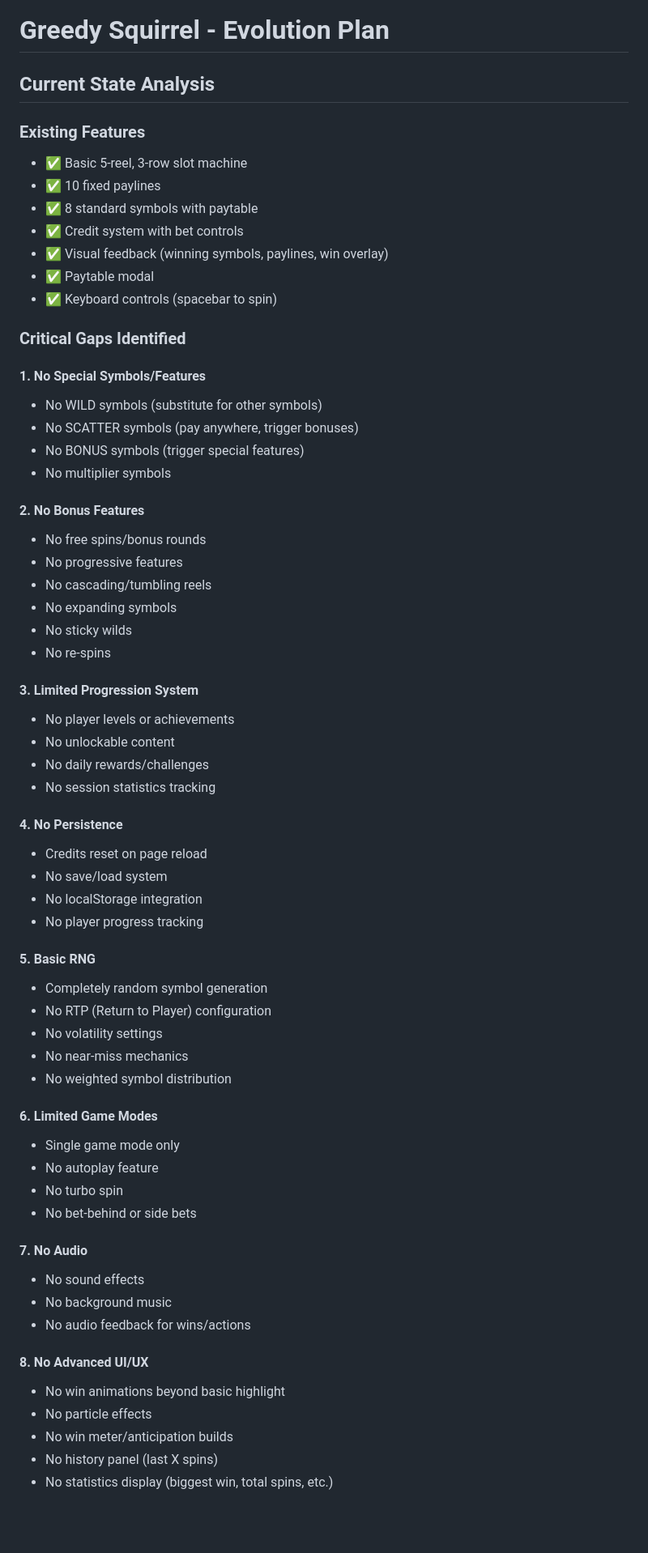
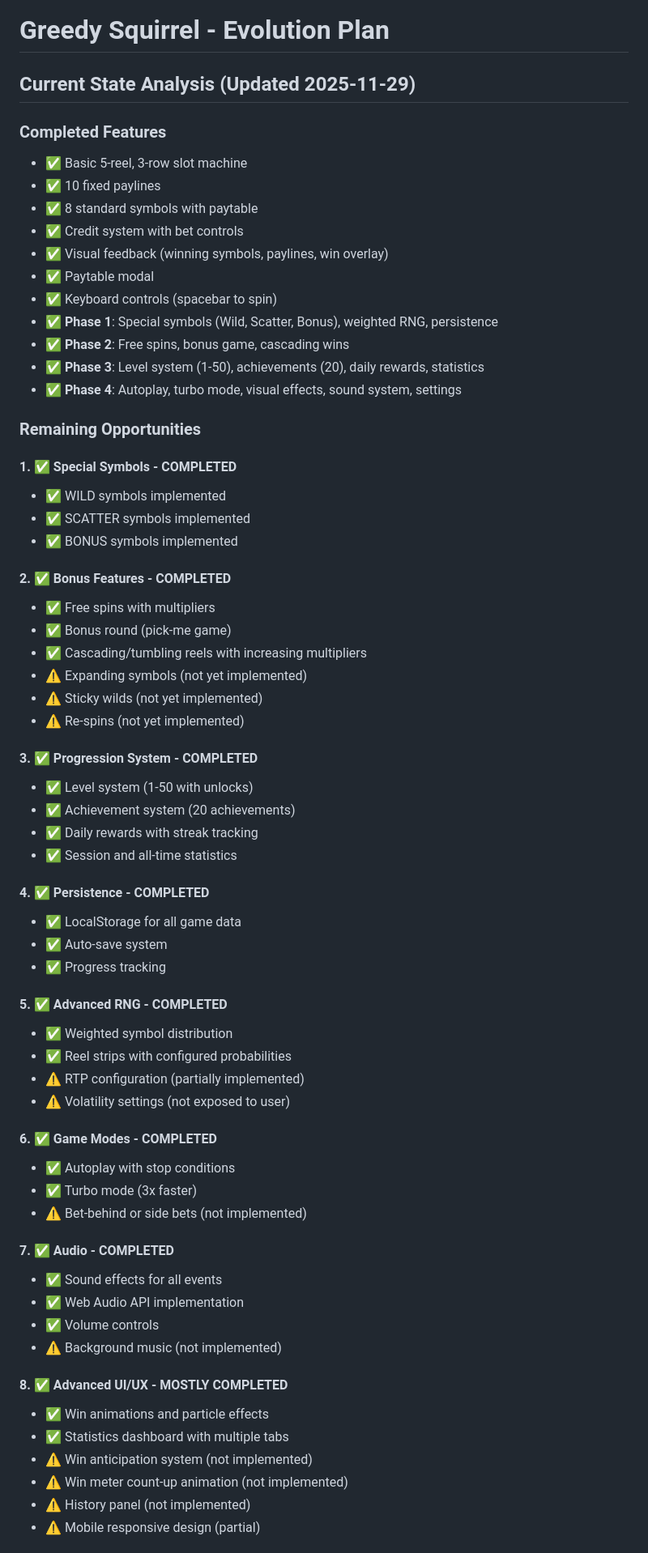
Before and after one commit to novak22/greedy_squirrel, a Markdown page: EVOLUTION_PLAN.md, the part around one of its changes. Shown at 81% size. Rendered like a GitHub page; blank space fills up the shorter version.

```diff
--- a/EVOLUTION_PLAN.md
+++ b/EVOLUTION_PLAN.md
@@ -1,8 +1,8 @@
 # Greedy Squirrel - Evolution Plan
 
-## Current State Analysis
+## Current State Analysis (Updated 2025-11-29)
 
-### Existing Features
+### Completed Features
 - ✅ Basic 5-reel, 3-row slot machine
 - ✅ 10 fixed paylines
 - ✅ 8 standard symbols with paytable
@@ -10,57 +10,59 @@
 - ✅ Visual feedback (winning symbols, paylines, win overlay)
 - ✅ Paytable modal
 - ✅ Keyboard controls (spacebar to spin)
+- ✅ **Phase 1**: Special symbols (Wild, Scatter, Bonus), weighted RNG, persistence
+- ✅ **Phase 2**: Free spins, bonus game, cascading wins
+- ✅ **Phase 3**: Level system (1-50), achievements (20), daily rewards, statistics
+- ✅ **Phase 4**: Autoplay, turbo mode, visual effects, sound system, settings
 
-### Critical Gaps Identified
+### Remaining Opportunities
 
-#### 1. **No Special Symbols/Features**
-- No WILD symbols (substitute for other symbols)
-- No SCATTER symbols (pay anywhere, trigger bonuses)
-- No BONUS symbols (trigger special features)
-- No multiplier symbols
+#### 1. ✅ **Special Symbols** - COMPLETED
+- ✅ WILD symbols implemented
+- ✅ SCATTER symbols implemented
+- ✅ BONUS symbols implemented
 
-#### 2. **No Bonus Features**
-- No free spins/bonus rounds
-- No progressive features
-- No cascading/tumbling reels
-- No expanding symbols
-- No sticky wilds
-- No re-spins
+#### 2. ✅ **Bonus Features** - COMPLETED
+- ✅ Free spins with multipliers
+- ✅ Bonus round (pick-me game)
+- ✅ Cascading/tumbling reels with increasing multipliers
+- ⚠️ Expanding symbols (not yet implemented)
+- ⚠️ Sticky wilds (not yet implemented)
+- ⚠️ Re-spins (not yet implemented)
 
-#### 3. **Limited Progression System**
-- No player levels or achievements
-- No unlockable content
-- No daily rewards/challenges
-- No session statistics tracking
+#### 3. ✅ **Progression System** - COMPLETED
+- ✅ Level system (1-50 with unlocks)
+- ✅ Achievement system (20 achievements)
+- ✅ Daily rewards with streak tracking
+- ✅ Session and all-time statistics
 
-#### 4. **No Persistence**
-- Credits reset on page reload
-- No save/load system
-- No localStorage integration
-- No player progress tracking
+#### 4. ✅ **Persistence** - COMPLETED
+- ✅ LocalStorage for all game data
+- ✅ Auto-save system
+- ✅ Progress tracking
 
-#### 5. **Basic RNG**
-- Completely random symbol generation
-- No RTP (Return to Player) configuration
-- No volatility settings
-- No near-miss mechanics
-- No weighted symbol distribution
+#### 5. ✅ **Advanced RNG** - COMPLETED
+- ✅ Weighted symbol distribution
+- ✅ Reel strips with configured probabilities
+- ⚠️ RTP configuration (partially implemented)
+- ⚠️ Volatility settings (not exposed to user)
 
-#### 6. **Limited Game Modes**
-- Single game mode only
-- No autoplay feature
-- No turbo spin
-- No bet-behind or side bets
+#### 6. ✅ **Game Modes** - COMPLETED
+- ✅ Autoplay with stop conditions
+- ✅ Turbo mode (3x faster)
+- ⚠️ Bet-behind or side bets (not implemented)
 
-#### 7. **No Audio**
-- No sound effects
-- No background music
-- No audio feedback for wins/actions
+#### 7. ✅ **Audio** - COMPLETED
+- ✅ Sound effects for all events
+- ✅ Web Audio API implementation
+- ✅ Volume controls
+- ⚠️ Background music (not implemented)
 
-#### 8. **No Advanced UI/UX**
-- No win animations beyond basic highlight
-- No particle effects
-- No win meter/anticipation builds
-- No history panel (last X spins)
-- No statistics display (biggest win, total spins, etc.)
+#### 8. ✅ **Advanced UI/UX** - MOSTLY COMPLETED
+- ✅ Win animations and particle effects
+- ✅ Statistics dashboard with multiple tabs
+- ⚠️ Win anticipation system (not implemented)
+- ⚠️ Win meter count-up animation (not implemented)
+- ⚠️ History panel (not implemented)
+- ⚠️ Mobile responsive design (partial)
 
```
Also changed, not shown: other parts of EVOLUTION_PLAN.md (+286 -204 lines).
